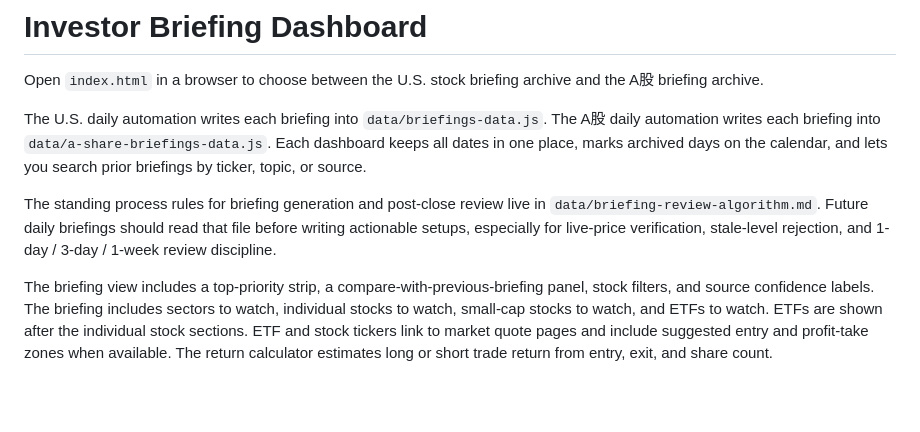
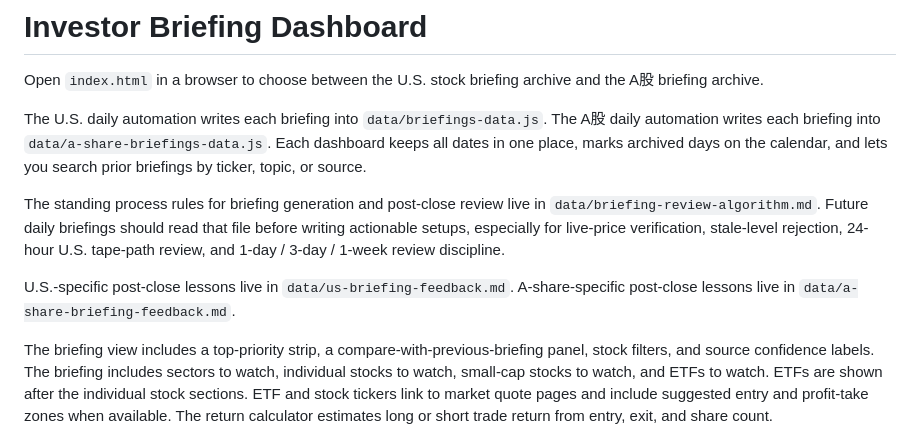
Before and after one commit to jhyzhang07-ops/investor-briefing-dashboard, a Markdown page: README.md, the part around the change. Drawn GitHub-style; blank space fills up the shorter version.

Commit message:
Update investor briefing dashboard 2026-06-03

```diff
--- a/README.md
+++ b/README.md
@@ -4,7 +4,9 @@ Open `index.html` in a browser to choose between the U.S. stock briefing archive
 
 The U.S. daily automation writes each briefing into `data/briefings-data.js`. The A股 daily automation writes each briefing into `data/a-share-briefings-data.js`. Each dashboard keeps all dates in one place, marks archived days on the calendar, and lets you search prior briefings by ticker, topic, or source.
 
-The standing process rules for briefing generation and post-close review live in `data/briefing-review-algorithm.md`. Future daily briefings should read that file before writing actionable setups, especially for live-price verification, stale-level rejection, and 1-day / 3-day / 1-week review discipline.
+The standing process rules for briefing generation and post-close review live in `data/briefing-review-algorithm.md`. Future daily briefings should read that file before writing actionable setups, especially for live-price verification, stale-level rejection, 24-hour U.S. tape-path review, and 1-day / 3-day / 1-week review discipline.
+
+U.S.-specific post-close lessons live in `data/us-briefing-feedback.md`. A-share-specific post-close lessons live in `data/a-share-briefing-feedback.md`.
 
 The briefing view includes a top-priority strip, a compare-with-previous-briefing panel, stock filters, and source confidence labels.
 The briefing includes sectors to watch, individual stocks to watch, small-cap stocks to watch, and ETFs to watch. ETFs are shown after the individual stock sections. ETF and stock tickers link to market quote pages and include suggested entry and profit-take zones when available. The return calculator estimates long or short trade return from entry, exit, and share count.
```
